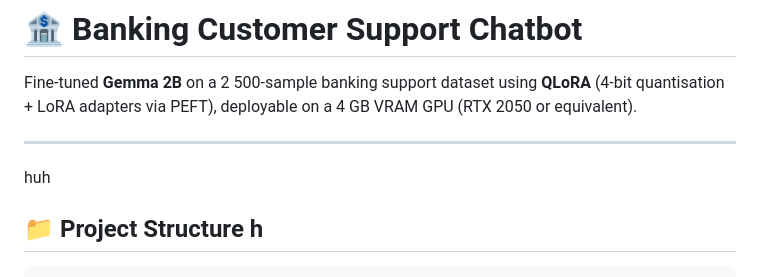
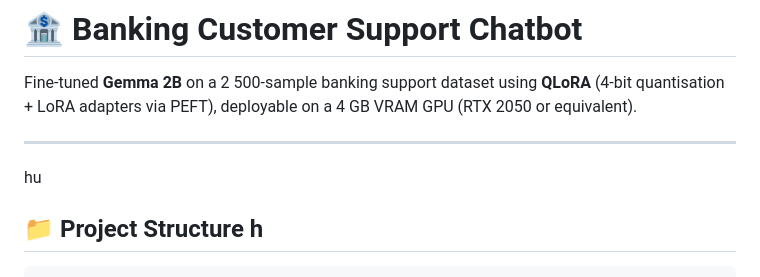
Before and after one commit to yakoob-md/banking_chatbot, a Markdown page: README.md, the part around the change. Drawn GitHub-style.

```diff
--- a/README.md
+++ b/README.md
@@ -6,7 +6,7 @@ Fine-tuned **Gemma 2B** on a 2 500-sample banking support dataset using **QLoRA*
 (RTX 2050 or equivalent).
 
 ---
-huh
+hu
 
 ## 📁 Project Structure h
 
```
